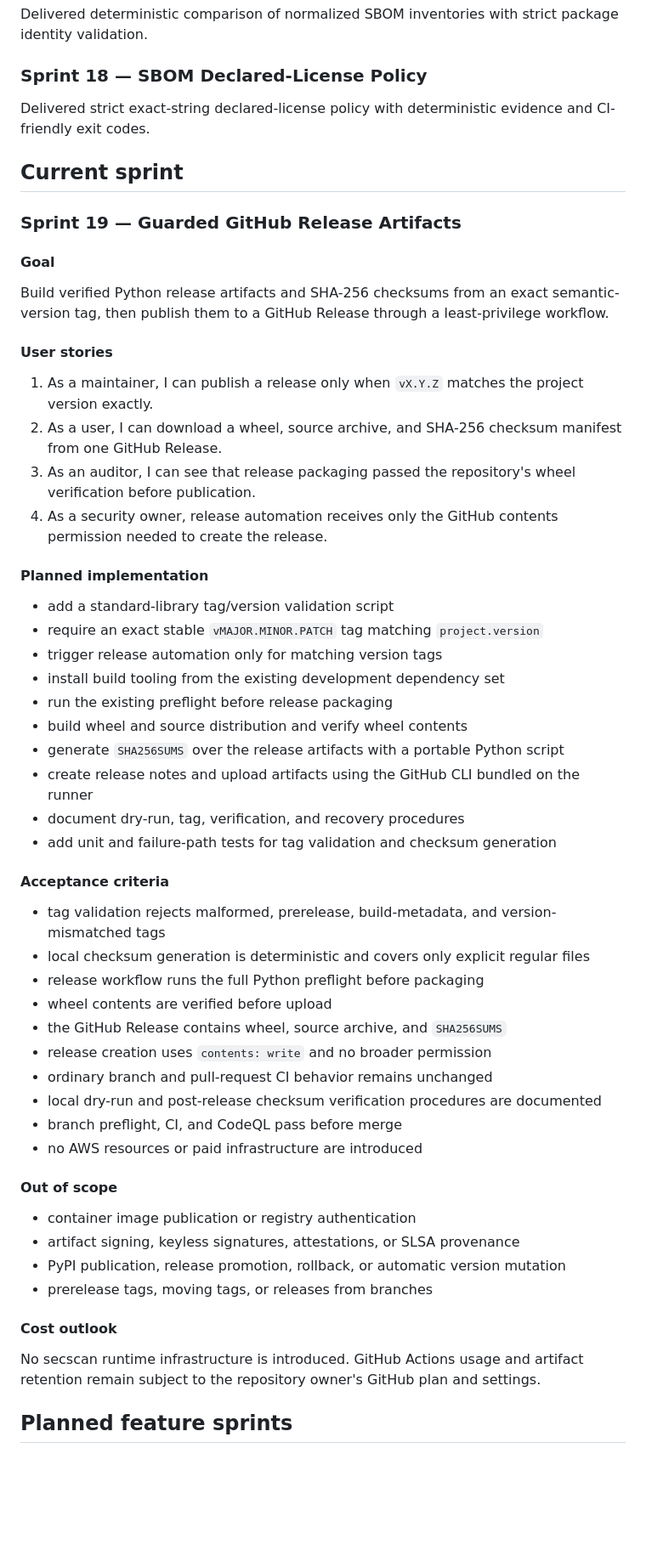
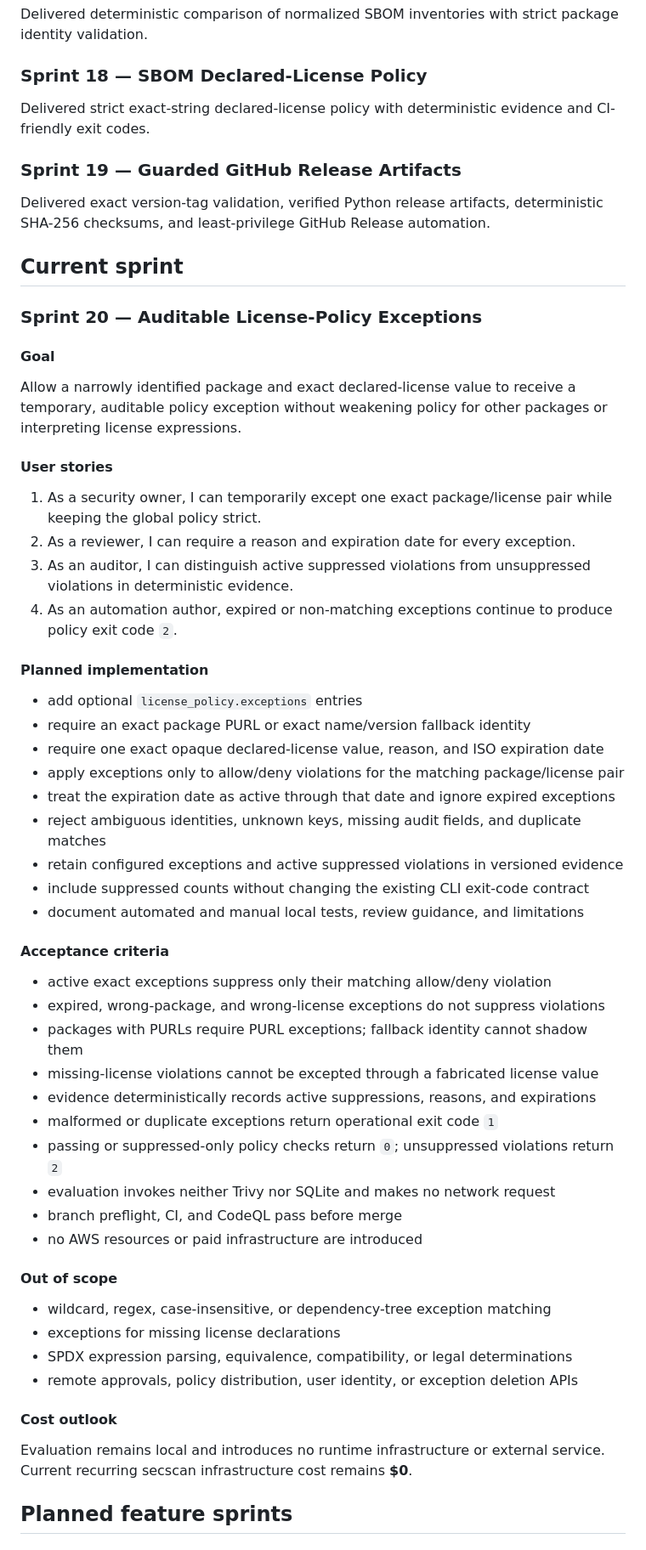
Before and after one commit to drakeg/secscan, a Markdown page: docs/ROADMAP.md, the part around the change. Shown at 85% size. GitHub-like rendering; blank space fills up the shorter version.

Commit message:
Add auditable license policy exceptions

```diff
--- a/docs/ROADMAP.md
+++ b/docs/ROADMAP.md
@@ -83,57 +83,60 @@ Delivered deterministic comparison of normalized SBOM inventories with strict pa
 
 Delivered strict exact-string declared-license policy with deterministic evidence and CI-friendly exit codes.
 
+### Sprint 19 — Guarded GitHub Release Artifacts
+
+Delivered exact version-tag validation, verified Python release artifacts, deterministic SHA-256 checksums, and least-privilege GitHub Release automation.
+
 ## Current sprint
 
-### Sprint 19 — Guarded GitHub Release Artifacts
+### Sprint 20 — Auditable License-Policy Exceptions
 
 #### Goal
 
-Build verified Python release artifacts and SHA-256 checksums from an exact semantic-version tag, then publish them to a GitHub Release through a least-privilege workflow.
+Allow a narrowly identified package and exact declared-license value to receive a temporary, auditable policy exception without weakening policy for other packages or interpreting license expressions.
 
 #### User stories
 
-1. As a maintainer, I can publish a release only when `vX.Y.Z` matches the project version exactly.
-2. As a user, I can download a wheel, source archive, and SHA-256 checksum manifest from one GitHub Release.
-3. As an auditor, I can see that release packaging passed the repository's wheel verification before publication.
-4. As a security owner, release automation receives only the GitHub contents permission needed to create the release.
+1. As a security owner, I can temporarily except one exact package/license pair while keeping the global policy strict.
+2. As a reviewer, I can require a reason and expiration date for every exception.
+3. As an auditor, I can distinguish active suppressed violations from unsuppressed violations in deterministic evidence.
+4. As an automation author, expired or non-matching exceptions continue to produce policy exit code `2`.
 
 #### Planned implementation
 
-- add a standard-library tag/version validation script
-- require an exact stable `vMAJOR.MINOR.PATCH` tag matching `project.version`
-- trigger release automation only for matching version tags
-- install build tooling from the existing development dependency set
-- run the existing preflight before release packaging
-- build wheel and source distribution and verify wheel contents
-- generate `SHA256SUMS` over the release artifacts with a portable Python script
-- create release notes and upload artifacts using the GitHub CLI bundled on the runner
-- document dry-run, tag, verification, and recovery procedures
-- add unit and failure-path tests for tag validation and checksum generation
+- add optional `license_policy.exceptions` entries
+- require an exact package PURL or exact name/version fallback identity
+- require one exact opaque declared-license value, reason, and ISO expiration date
+- apply exceptions only to allow/deny violations for the matching package/license pair
+- treat the expiration date as active through that date and ignore expired exceptions
+- reject ambiguous identities, unknown keys, missing audit fields, and duplicate matches
+- retain configured exceptions and active suppressed violations in versioned evidence
+- include suppressed counts without changing the existing CLI exit-code contract
+- document automated and manual local tests, review guidance, and limitations
 
 #### Acceptance criteria
 
-- tag validation rejects malformed, prerelease, build-metadata, and version-mismatched tags
-- local checksum generation is deterministic and covers only explicit regular files
-- release workflow runs the full Python preflight before packaging
-- wheel contents are verified before upload
-- the GitHub Release contains wheel, source archive, and `SHA256SUMS`
-- release creation uses `contents: write` and no broader permission
-- ordinary branch and pull-request CI behavior remains unchanged
-- local dry-run and post-release checksum verification procedures are documented
+- active exact exceptions suppress only their matching allow/deny violation
+- expired, wrong-package, and wrong-license exceptions do not suppress violations
+- packages with PURLs require PURL exceptions; fallback identity cannot shadow them
+- missing-license violations cannot be excepted through a fabricated license value
+- evidence deterministically records active suppressions, reasons, and expirations
+- malformed or duplicate exceptions return operational exit code `1`
+- passing or suppressed-only policy checks return `0`; unsuppressed violations return `2`
+- evaluation invokes neither Trivy nor SQLite and makes no network request
 - branch preflight, CI, and CodeQL pass before merge
 - no AWS resources or paid infrastructure are introduced
 
 #### Out of scope
 
-- container image publication or registry authentication
-- artifact signing, keyless signatures, attestations, or SLSA provenance
-- PyPI publication, release promotion, rollback, or automatic version mutation
-- prerelease tags, moving tags, or releases from branches
+- wildcard, regex, case-insensitive, or dependency-tree exception matching
+- exceptions for missing license declarations
+- SPDX expression parsing, equivalence, compatibility, or legal determinations
+- remote approvals, policy distribution, user identity, or exception deletion APIs
 
 #### Cost outlook
 
-No secscan runtime infrastructure is introduced. GitHub Actions usage and artifact retention remain subject to the repository owner's GitHub plan and settings.
+Evaluation remains local and introduces no runtime infrastructure or external service. Current recurring secscan infrastructure cost remains **$0**.
 
 ## Planned feature sprints
 
```
